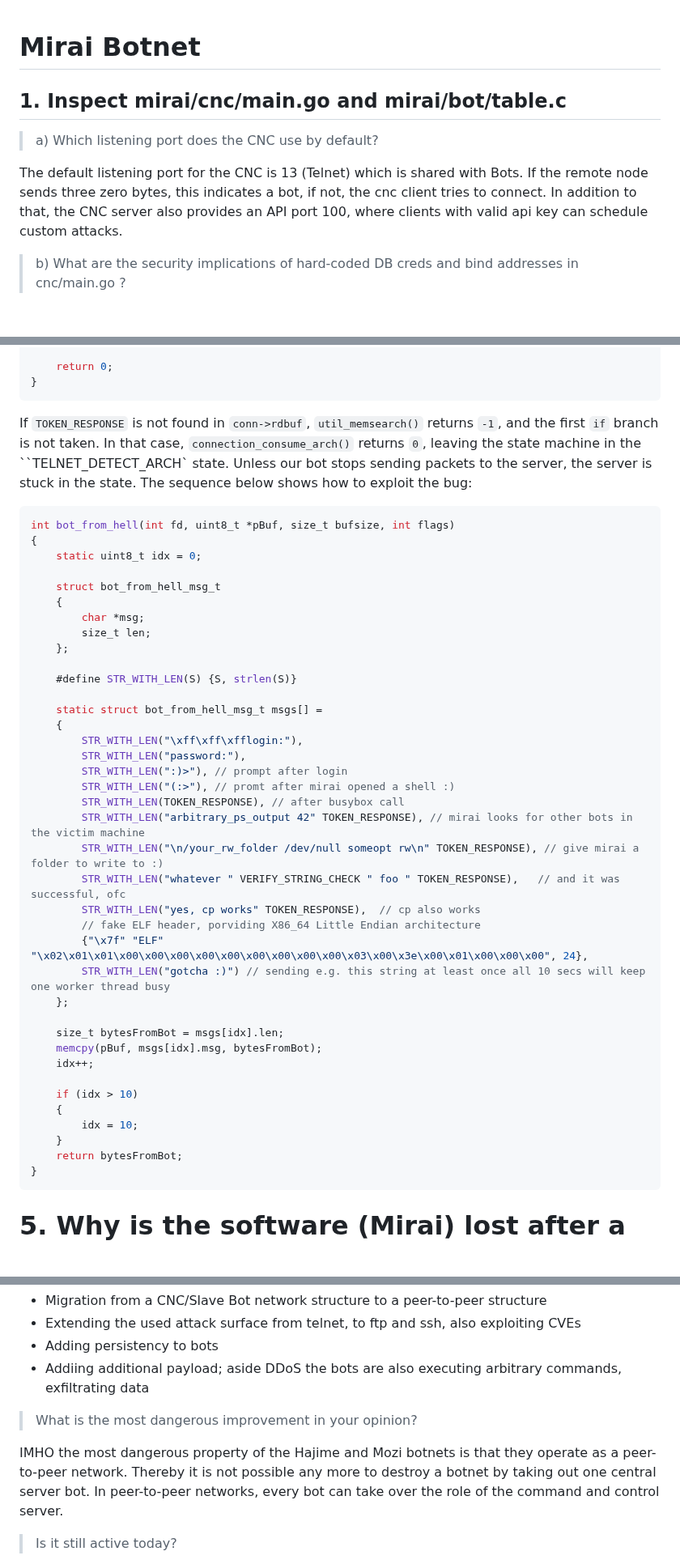
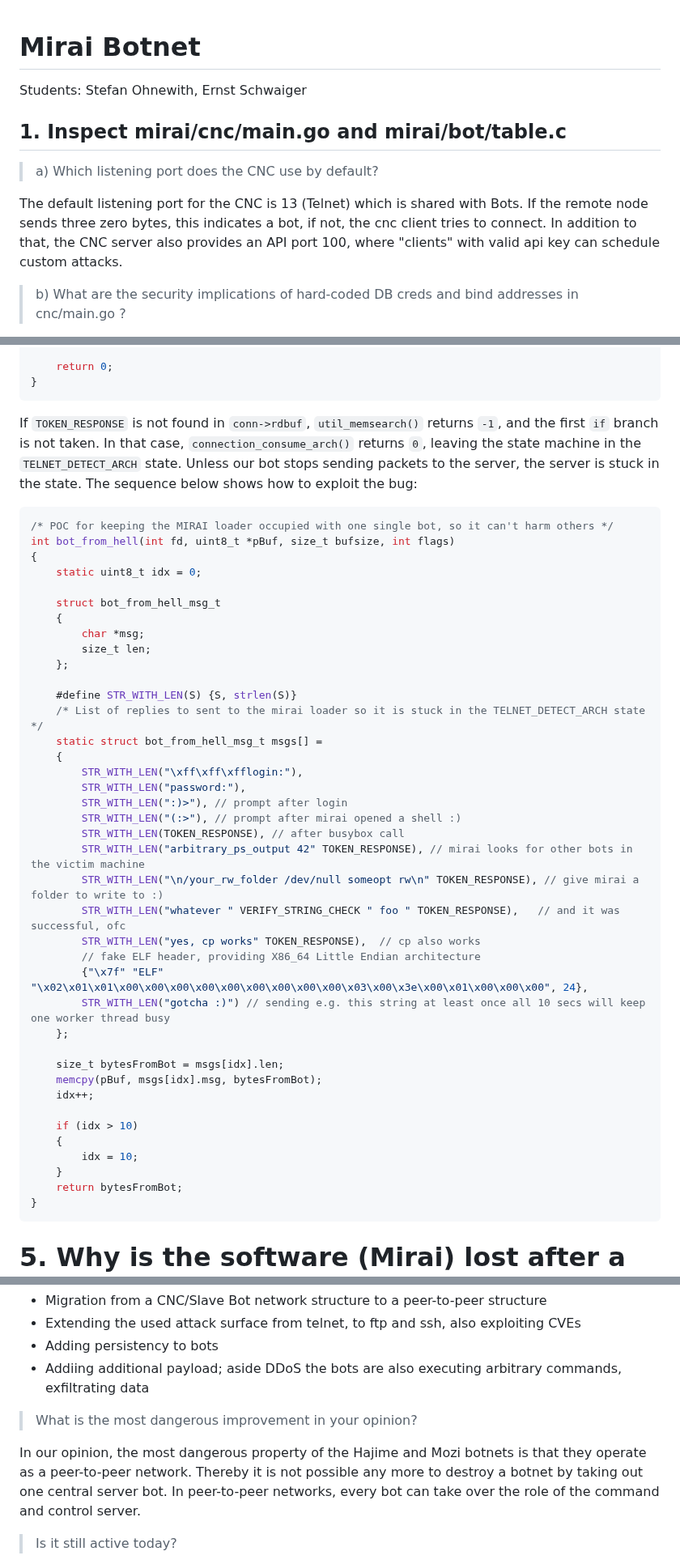
Before and after one commit to ernst-schwaiger/MES, a Markdown page: Mirai.md, 3 parts joined by grey strips. Shown at 81% size. Rendered like a GitHub page; blank space fills up the shorter version.

Commit message:
Final fixes to MIRAI and Eucleak documents

````diff
--- a/Mirai.md
+++ b/Mirai.md
@@ -1,9 +1,11 @@
 # Mirai Botnet
+
+Students: Stefan Ohnewith, Ernst Schwaiger
 
 ## 1. Inspect  mirai/cnc/main.go  and  mirai/bot/table.c
 >a) Which listening port does the CNC use by default?
 
-The default listening port for the CNC is 13 (Telnet) which is shared with Bots. If the remote node sends three zero bytes, this indicates a bot, if not, the cnc client tries to connect. In addition to that, the CNC server also provides an API port 100, where clients with valid api key can schedule custom attacks.
+The default listening port for the CNC is 13 (Telnet) which is shared with Bots. If the remote node sends three zero bytes, this indicates a bot, if not, the cnc client tries to connect. In addition to that, the CNC server also provides an API port 100, where "clients" with valid api key can schedule custom attacks.
 
 >b) What are the security implications of hard-coded DB creds and bind addresses in cnc/main.go ?
 
@@ -239,9 +240,10 @@ int connection_consume_arch(struct connection *conn)
 }
 ```
 
-If `TOKEN_RESPONSE` is not found in `conn->rdbuf`, `util_memsearch()` returns `-1`, and the first `if` branch is not taken. In that case, `connection_consume_arch()` returns `0`, leaving the state machine in the ``TELNET_DETECT_ARCH` state. Unless our bot stops sending packets to the server, the server is stuck in the state. The sequence below shows how to exploit the bug:
+If `TOKEN_RESPONSE` is not found in `conn->rdbuf`, `util_memsearch()` returns `-1`, and the first `if` branch is not taken. In that case, `connection_consume_arch()` returns `0`, leaving the state machine in the `TELNET_DETECT_ARCH` state. Unless our bot stops sending packets to the server, the server is stuck in the state. The sequence below shows how to exploit the bug:
 
 ```c
+/* POC for keeping the MIRAI loader occupied with one single bot, so it can't harm others */
 int bot_from_hell(int fd, uint8_t *pBuf, size_t bufsize, int flags)
 {
     static uint8_t idx = 0;
@@ -253,19 +255,19 @@ int bot_from_hell(int fd, uint8_t *pBuf, size_t bufsize, int flags)
     };
 
     #define STR_WITH_LEN(S) {S, strlen(S)}
-
+    /* List of replies to sent to the mirai loader so it is stuck in the TELNET_DETECT_ARCH state */
     static struct bot_from_hell_msg_t msgs[] =
     {
         STR_WITH_LEN("\xff\xff\xfflogin:"),
         STR_WITH_LEN("password:"),
         STR_WITH_LEN(":)>"), // prompt after login
-        STR_WITH_LEN("(:>"), // promt after mirai opened a shell :)
+        STR_WITH_LEN("(:>"), // prompt after mirai opened a shell :)
         STR_WITH_LEN(TOKEN_RESPONSE), // after busybox call
         STR_WITH_LEN("arbitrary_ps_output 42" TOKEN_RESPONSE), // mirai looks for other bots in the victim machine
         STR_WITH_LEN("\n/your_rw_folder /dev/null someopt rw\n" TOKEN_RESPONSE), // give mirai a folder to write to :)
         STR_WITH_LEN("whatever " VERIFY_STRING_CHECK " foo " TOKEN_RESPONSE),   // and it was successful, ofc
         STR_WITH_LEN("yes, cp works" TOKEN_RESPONSE),  // cp also works
-        // fake ELF header, porviding X86_64 Little Endian architecture
+        // fake ELF header, providing X86_64 Little Endian architecture
         {"\x7f" "ELF" "\x02\x01\x01\x00\x00\x00\x00\x00\x00\x00\x00\x00\x03\x00\x3e\x00\x01\x00\x00\x00", 24},
         STR_WITH_LEN("gotcha :)") // sending e.g. this string at least once all 10 secs will keep one worker thread busy
     };
@@ -281,11 +283,6 @@ int bot_from_hell(int fd, uint8_t *pBuf, size_t bufsize, int flags)
     return bytesFromBot;
 }
 ```
-
-
-
-
-
 
 # 5. Why is the software (Mirai) lost after a reboot?
 
@@ -307,7 +304,7 @@ Botnets derived from Mirai added these features
 
 >What is the most dangerous improvement in your opinion?
 
-IMHO the most dangerous property of the Hajime and Mozi botnets is that they operate as a peer-to-peer network. Thereby it is not possible any more to destroy a botnet by taking out one central server bot. In peer-to-peer networks, every bot can take over the role of the command and control server.
+In our opinion, the most dangerous property of the Hajime and Mozi botnets is that they operate as a peer-to-peer network. Thereby it is not possible any more to destroy a botnet by taking out one central server bot. In peer-to-peer networks, every bot can take over the role of the command and control server.
 
 >Is it still active today?
 
````
Also changed, not shown: other parts of Mirai.md (+0 -1 lines), Eucleak.md (+3 -0 lines).
